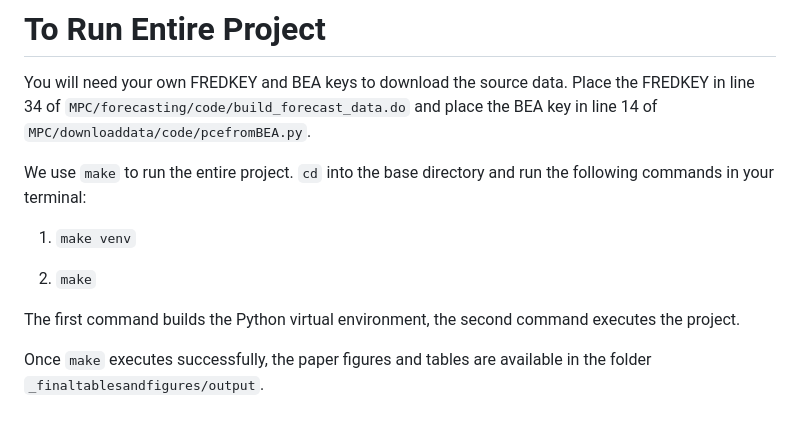
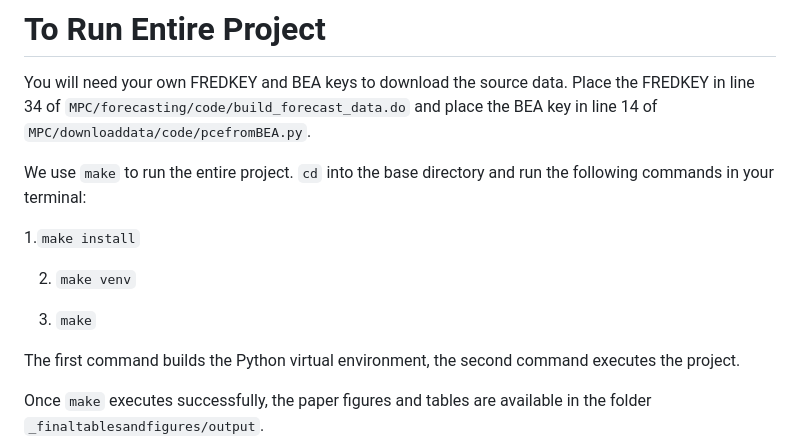
Before and after one commit to johanneswieland/MPC2001, a Markdown page: README.md, the part around the change. Rendered like a GitHub page; blank space fills up the shorter version.

```diff
--- a/README.md
+++ b/README.md
@@ -21,9 +21,11 @@ You will need your own FREDKEY and BEA keys to download the source data. Place t
 
 We use `make` to run the entire project. `cd` into the base directory and run the following commands in your terminal:
 
-1. `make venv`
+1.`make install`
 
-2. `make`
+2. `make venv`
+
+3. `make`
 
 The first command builds the Python virtual environment, the second command executes the project.
 
```
